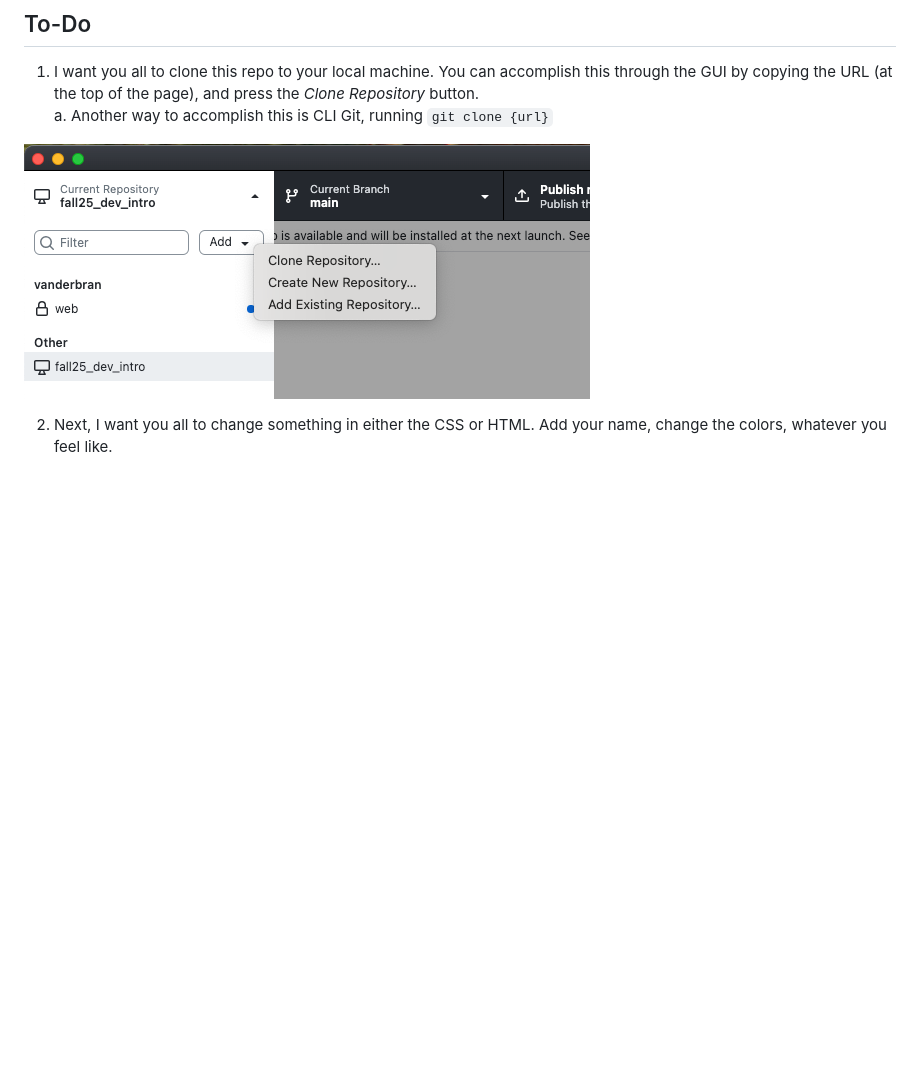
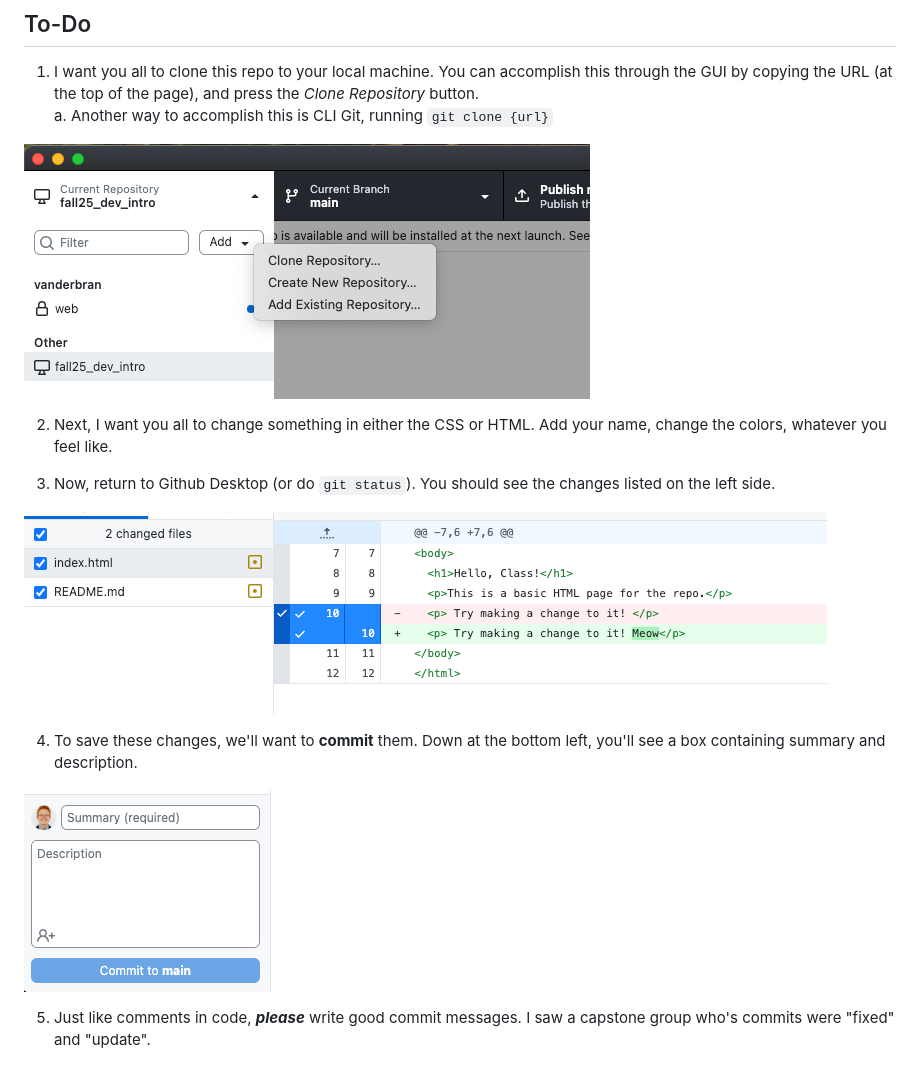
Before and after one commit to vanderbran/fall25_dev_intro, a Markdown page: README.md, the part around the change. Rendered like a GitHub page; pictures changed too: img/changes.png (added), img/commit.png (added); blank space fills up the shorter version.

Commit message:
Edited the index.html to demonstrate git commit

```diff
--- a/README.md
+++ b/README.md
@@ -9,6 +9,17 @@ This is an example of a README file - you're used to reading my assignment pages
 1. I want you all to clone this repo to your local machine. You can accomplish this through the GUI by copying the URL (at the top of the page), and press the *Clone Repository* button.
     a. Another way to accomplish this is CLI Git, running `git clone {url}`
 
-![Github Desktop, showing the dropdown box containing Clone Repository, Create New Repository, and Add New Repository](img/image-1.png)
+![Github Desktop, showing the dropdown box containing Clone Repository, Create New Repository, and Add New Repository](img/clone.png)
 
 2. Next, I want you all to change something in either the CSS or HTML. Add your name, change the colors, whatever you feel like.
+
+3. Now, return to Github Desktop (or do `git status`). You should see the changes listed on the left side.
+
+![Screenshot of Github Desktop showing changes in index.html](img/changes.png)
+
+4. To save these changes, we'll want to **commit** them. Down at the bottom left, you'll see a box containing summary and description.
+
+
+![Screenshot of the summary and description tab in Github Desktop](img/commit.png)
+
+5. Just like comments in code, ***please*** write good commit messages. I saw a capstone group who's commits were "fixed" and "update".
```
Also changed, not shown: img/clone.png (renamed from img/image-1.png), 1 other file.
